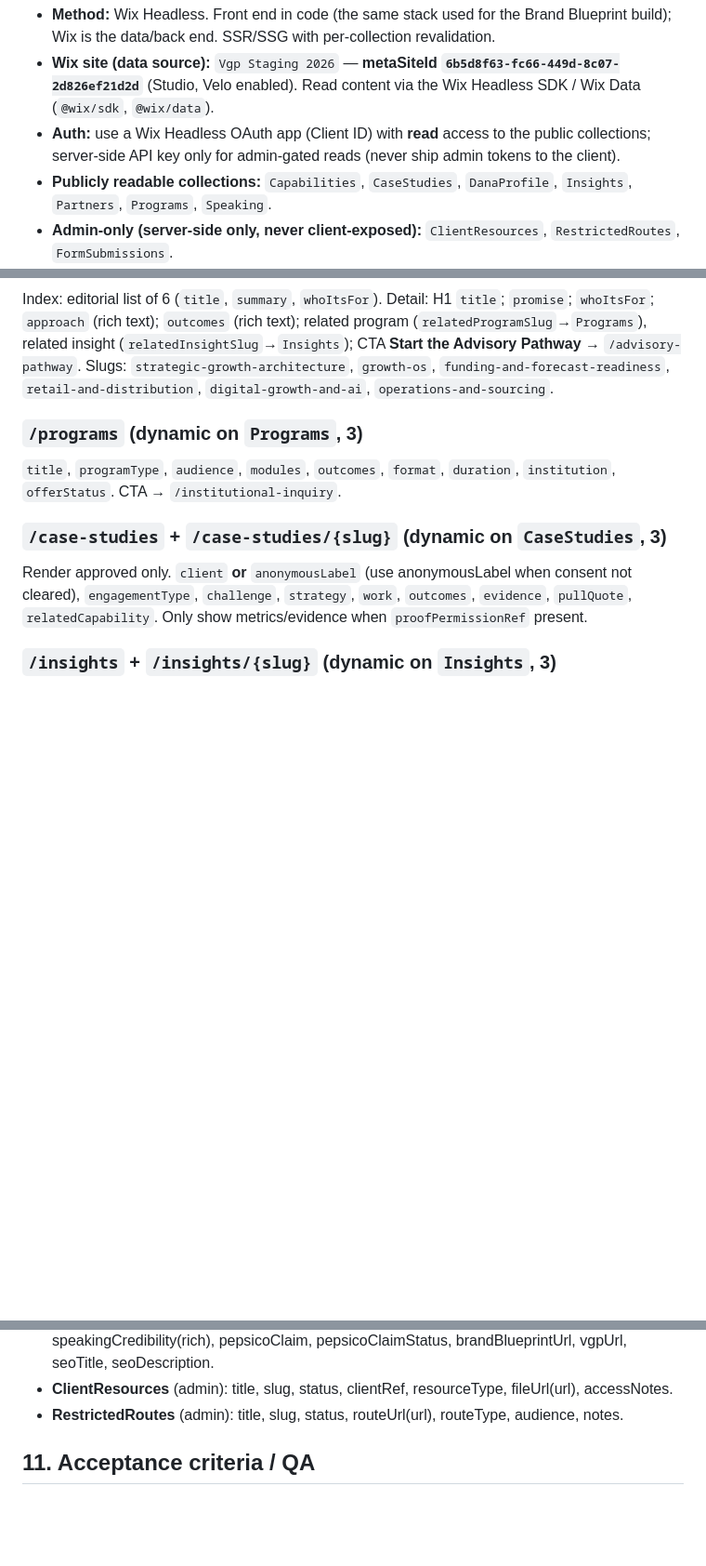
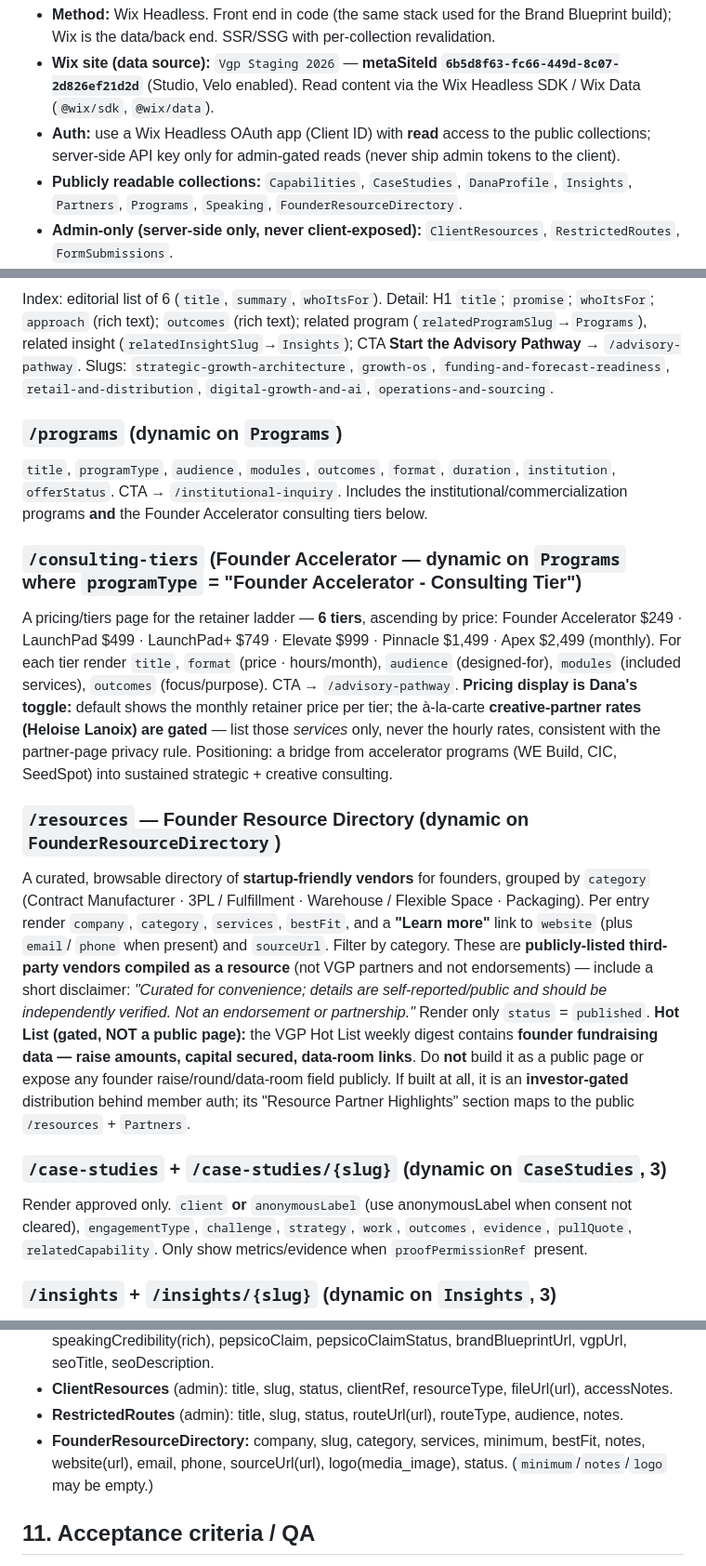
Before and after one commit to dana774/TBB, a Markdown page: docs/20-vgp-headless-build-prompt.md, 3 parts joined by grey strips. Shown at 93% size. GitHub-like rendering; blank space fills up the shorter version.

Commit message:
VGP: add Founder Accelerator tiers + Founder Resource Directory to build
- Added 6 Founder Accelerator consulting tiers to the Programs collection
  ($249 Founder Accelerator -> $2,499 Apex), editorial-review; a-la-carte creative
  rates gated per privacy rule.
- Created new FounderResourceDirectory collection + seeded 20 startup-friendly
  vendors (contract mfg, 3PL, warehouse, packaging) from the shortlist.
- doc 20: added /consulting-tiers and /resources page specs, the directory field
  reference, a not-an-endorsement disclaimer, and a hard gate keeping the Hot List
  (founder fundraising data: raise amounts, capital secured, data rooms) OFF any
  public page.

Co-Authored-By: Claude Opus 4.8 <noreply@anthropic.com>
Claude-Session: https://claude.ai/code/session_0157Mobv81tz1vp3he6nscQz

```diff
--- a/docs/20-vgp-headless-build-prompt.md
+++ b/docs/20-vgp-headless-build-prompt.md
@@ -21,7 +21,7 @@ is not approved, follow the placeholder/gate rules in §9.
 - **Auth:** use a Wix Headless OAuth app (Client ID) with **read** access to the public collections;
   server-side API key only for admin-gated reads (never ship admin tokens to the client).
 - **Publicly readable collections:** `Capabilities`, `CaseStudies`, `DanaProfile`, `Insights`,
-  `Partners`, `Programs`, `Speaking`.
+  `Partners`, `Programs`, `Speaking`, `FounderResourceDirectory`.
 - **Admin-only (server-side only, never client-exposed):** `ClientResources`, `RestrictedRoutes`,
   `FormSubmissions`.
 - **Render filter (all public collections):** only render items whose `status` indicates approved/
@@ -93,9 +93,33 @@ related insight (`relatedInsightSlug`→`Insights`); CTA **Start the Advisory Pa
 Slugs: `strategic-growth-architecture`, `growth-os`, `funding-and-forecast-readiness`,
 `retail-and-distribution`, `digital-growth-and-ai`, `operations-and-sourcing`.
 
-### `/programs` (dynamic on `Programs`, 3)
+### `/programs` (dynamic on `Programs`)
 `title`, `programType`, `audience`, `modules`, `outcomes`, `format`, `duration`, `institution`,
-`offerStatus`. CTA → `/institutional-inquiry`.
+`offerStatus`. CTA → `/institutional-inquiry`. Includes the institutional/commercialization programs
+**and** the Founder Accelerator consulting tiers below.
+
+### `/consulting-tiers` (Founder Accelerator — dynamic on `Programs` where `programType` = "Founder Accelerator - Consulting Tier")
+A pricing/tiers page for the retainer ladder — **6 tiers**, ascending by price:
+Founder Accelerator $249 · LaunchPad $499 · LaunchPad+ $749 · Elevate $999 · Pinnacle $1,499 · Apex
+$2,499 (monthly). For each tier render `title`, `format` (price · hours/month), `audience` (designed-for),
+`modules` (included services), `outcomes` (focus/purpose). CTA → `/advisory-pathway`.
+**Pricing display is Dana's toggle:** default shows the monthly retainer price per tier; the à-la-carte
+**creative-partner rates (Heloise Lanoix) are gated** — list those *services* only, never the hourly
+rates, consistent with the partner-page privacy rule. Positioning: a bridge from accelerator programs
+(WE Build, CIC, SeedSpot) into sustained strategic + creative consulting.
+
+### `/resources` — Founder Resource Directory (dynamic on `FounderResourceDirectory`)
+A curated, browsable directory of **startup-friendly vendors** for founders, grouped by `category`
+(Contract Manufacturer · 3PL / Fulfillment · Warehouse / Flexible Space · Packaging). Per entry render
+`company`, `category`, `services`, `bestFit`, and a **"Learn more"** link to `website` (plus `email`/
+`phone` when present) and `sourceUrl`. Filter by category. These are **publicly-listed third-party
+vendors compiled as a resource** (not VGP partners and not endorsements) — include a short disclaimer:
+*"Curated for convenience; details are self-reported/public and should be independently verified. Not
+an endorsement or partnership."* Render only `status` = `published`.
+**Hot List (gated, NOT a public page):** the VGP Hot List weekly digest contains **founder fundraising
+data — raise amounts, capital secured, data-room links**. Do **not** build it as a public page or expose
+any founder raise/round/data-room field publicly. If built at all, it is an **investor-gated** distribution
+behind member auth; its "Resource Partner Highlights" section maps to the public `/resources` + `Partners`.
 
 ### `/case-studies` + `/case-studies/{slug}` (dynamic on `CaseStudies`, 3)
 Render approved only. `client` **or** `anonymousLabel` (use anonymousLabel when consent not cleared),
@@ -212,6 +236,8 @@ lazy-load below the fold.
   pepsicoClaim, pepsicoClaimStatus, brandBlueprintUrl, vgpUrl, seoTitle, seoDescription.
 - **ClientResources** (admin): title, slug, status, clientRef, resourceType, fileUrl(url), accessNotes.
 - **RestrictedRoutes** (admin): title, slug, status, routeUrl(url), routeType, audience, notes.
+- **FounderResourceDirectory:** company, slug, category, services, minimum, bestFit, notes, website(url),
+  email, phone, sourceUrl(url), logo(media_image), status. (`minimum`/`notes`/`logo` may be empty.)
 
 ## 11. Acceptance criteria / QA
 - Every public collection renders live from the VGP CMS (no hard-coded copy where a field exists).
```
